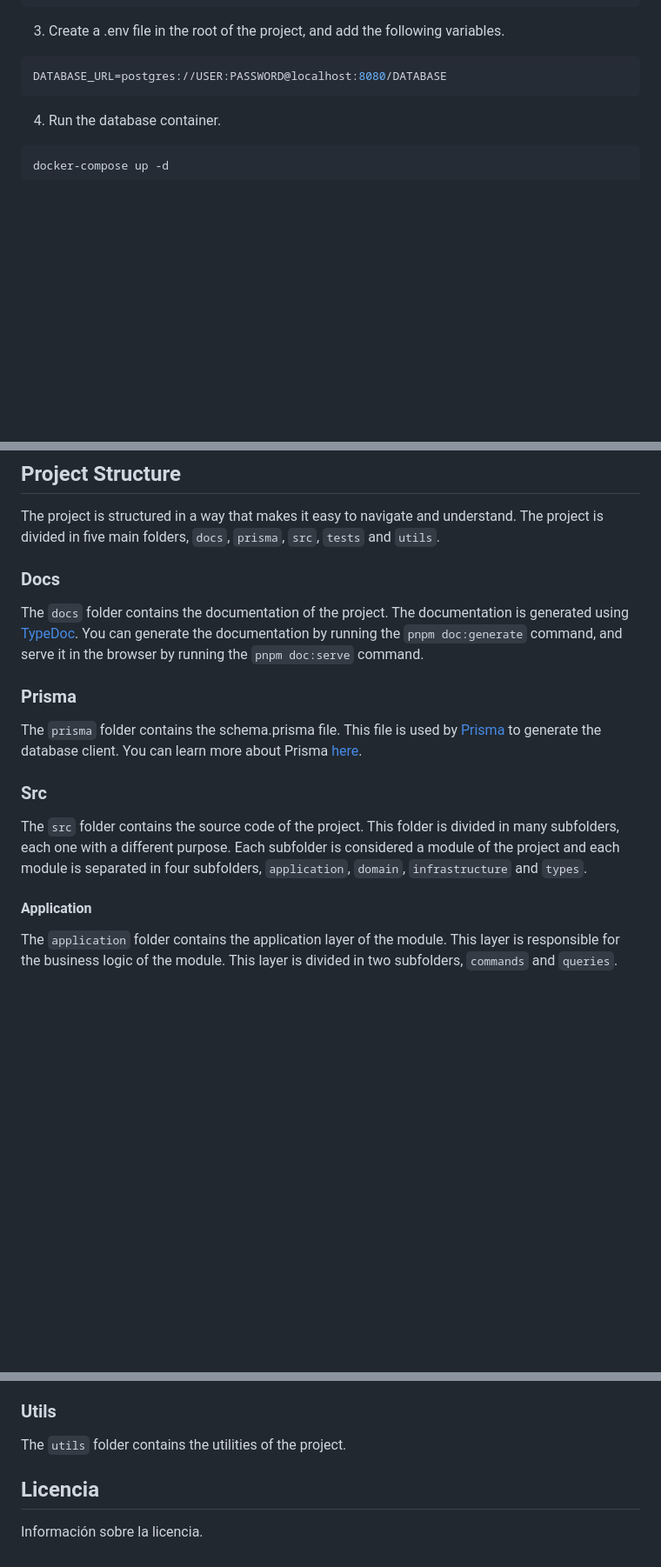
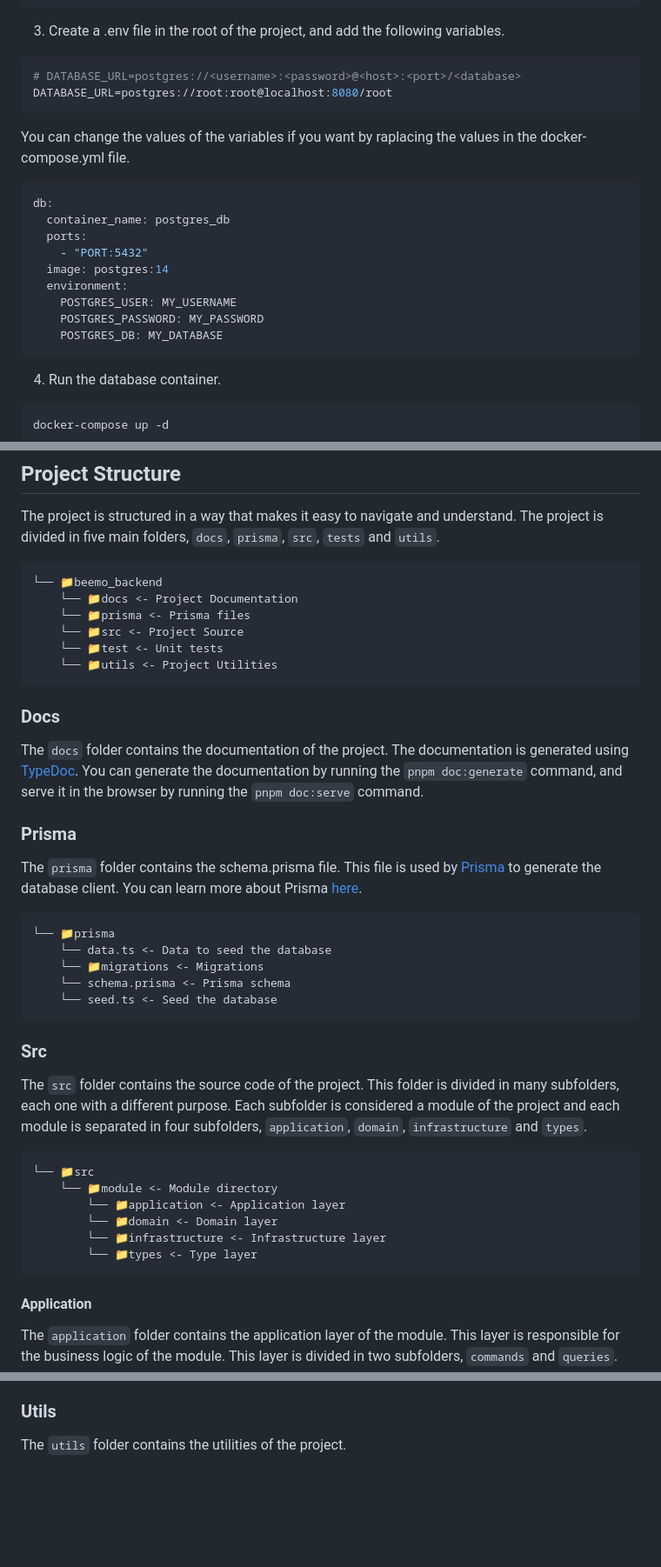
Before and after one commit to santiagohernandezs/beemo_backend, a Markdown page: README.md, 3 parts joined by grey strips. Shown at 87% size. Drawn GitHub-style; blank space fills up the shorter version.

````diff
--- a/README.md
+++ b/README.md
@@ -36,7 +36,22 @@ pnpm install
 3. Create a .env file in the root of the project, and add the following variables.
 
 ```bash
-DATABASE_URL=postgres://USER:PASSWORD@localhost:8080/DATABASE
+# DATABASE_URL=postgres://<username>:<password>@<host>:<port>/<database>
+DATABASE_URL=postgres://root:root@localhost:8080/root
+```
+
+You can change the values of the variables if you want by raplacing the values in the docker-compose.yml file.
+
+```yml
+db:
+  container_name: postgres_db
+  ports:
+    - "PORT:5432"
+  image: postgres:14
+  environment:
+    POSTGRES_USER: MY_USERNAME
+    POSTGRES_PASSWORD: MY_PASSWORD
+    POSTGRES_DB: MY_DATABASE
 ```
 
 4. Run the database container.
@@ -117,6 +131,15 @@ but if you want to, just make sure you know what you are doing, and you are not
 
 The project is structured in a way that makes it easy to navigate and understand. The project is divided in five main folders, `docs`, `prisma`, `src`, `tests` and `utils`.
 
+```
+└── 📁beemo_backend
+    └── 📁docs <- Project Documentation
+    └── 📁prisma <- Prisma files
+    └── 📁src <- Project Source
+    └── 📁test <- Unit tests
+    └── 📁utils <- Project Utilities
+```
+
 ### Docs
 
 The `docs` folder contains the documentation of the project. The documentation is generated using [TypeDoc](https://typedoc.org/). You can generate the documentation by running the `pnpm doc:generate` command, and serve it in the browser by running the `pnpm doc:serve` command.
@@ -125,9 +148,26 @@ The `docs` folder contains the documentation of the project. The documentation i
 
 The `prisma` folder contains the schema.prisma file. This file is used by [Prisma](https://www.prisma.io/) to generate the database client. You can learn more about Prisma [here](https://www.prisma.io/).
 
+```
+└── 📁prisma
+    └── data.ts <- Data to seed the database
+    └── 📁migrations <- Migrations
+    └── schema.prisma <- Prisma schema
+    └── seed.ts <- Seed the database
+```
+
 ### Src
 
 The `src` folder contains the source code of the project. This folder is divided in many subfolders, each one with a different purpose. Each subfolder is considered a module of the project and each module is separated in four subfolders, `application`, `domain`, `infrastructure` and `types`.
+
+```
+└── 📁src
+    └── 📁module <- Module directory
+        └── 📁application <- Application layer
+        └── 📁domain <- Domain layer
+        └── 📁infrastructure <- Infrastructure layer
+        └── 📁types <- Type layer
+```
 
 #### Application
 
@@ -152,7 +192,3 @@ The `tests` folder contains the tests of the project. The tests are written usin
 ### Utils
 
 The `utils` folder contains the utilities of the project.
-
-## Licencia
-
-Información sobre la licencia.
````
Also changed, not shown: other parts of README.md (+1 -2 lines).
